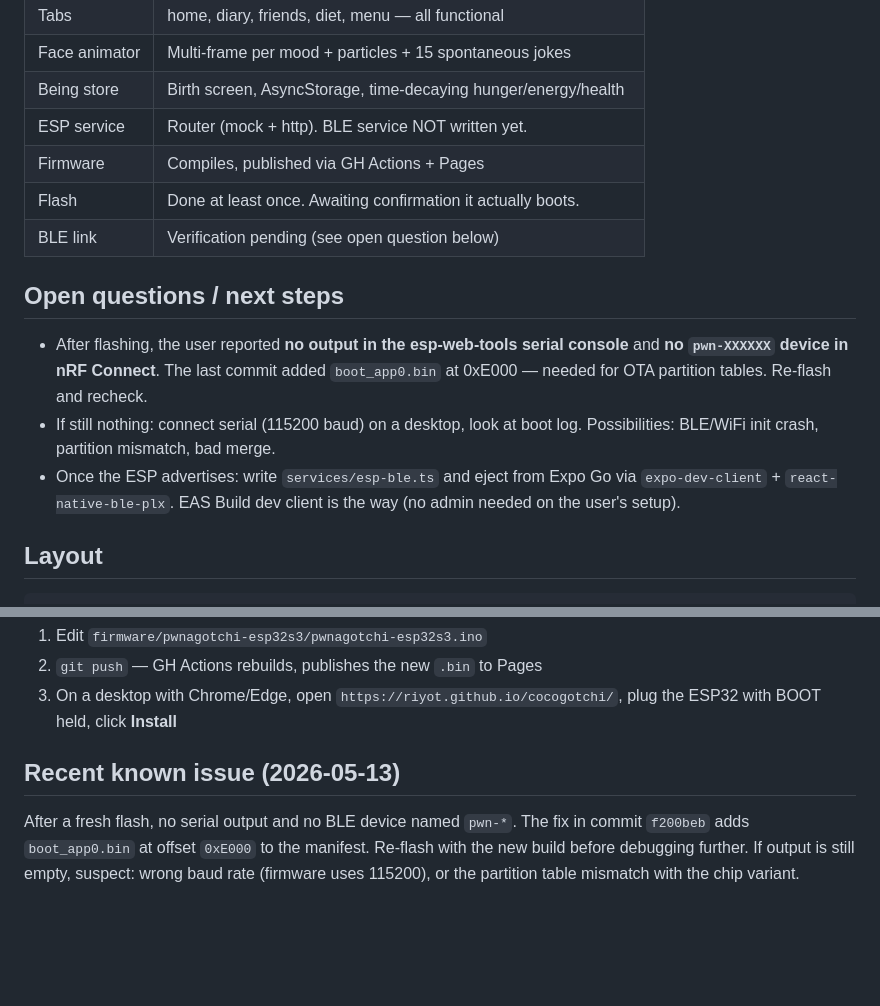
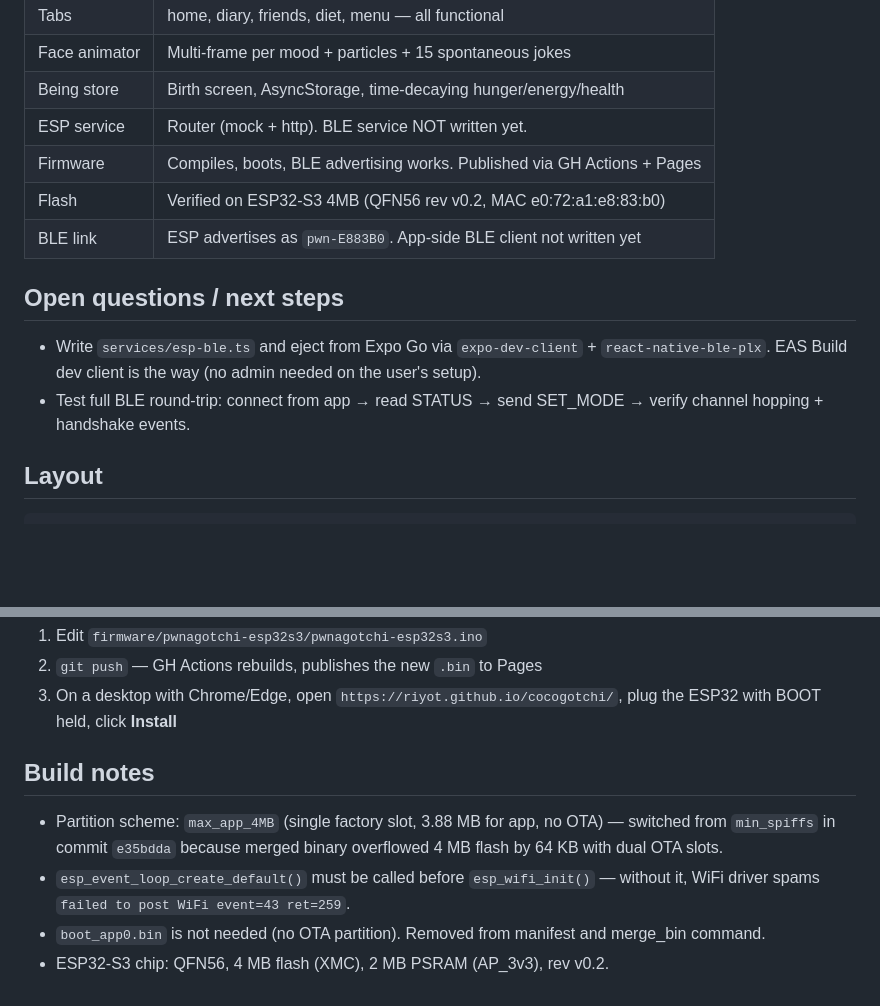
Before and after one commit to riyot/cocogotchi, a Markdown page: CLAUDE.md, 2 parts joined by grey strips. Drawn GitHub-style; blank space fills up the shorter version.

Commit message:
docs: update CLAUDE.md — firmware verified, flash issues resolved
Reflect current project state after successful flash + boot on
ESP32-S3 4MB. Remove stale open questions, add build notes
(partition scheme, event loop fix, chip details).

Co-Authored-By: Claude Opus 4.6 <noreply@anthropic.com>

```diff
--- a/CLAUDE.md
+++ b/CLAUDE.md
@@ -45,21 +45,17 @@ by real WiFi handshakes captured by a companion ESP32-S3.
 | Face animator     | Multi-frame per mood + particles + 15 spontaneous jokes       |
 | Being store       | Birth screen, AsyncStorage, time-decaying hunger/energy/health |
 | ESP service       | Router (mock + http). BLE service NOT written yet.            |
-| Firmware          | Compiles, published via GH Actions + Pages                    |
-| Flash             | Done at least once. Awaiting confirmation it actually boots.  |
-| BLE link          | Verification pending (see open question below)                |
+| Firmware          | Compiles, boots, BLE advertising works. Published via GH Actions + Pages |
+| Flash             | Verified on ESP32-S3 4MB (QFN56 rev v0.2, MAC e0:72:a1:e8:83:b0) |
+| BLE link          | ESP advertises as `pwn-E883B0`. App-side BLE client not written yet |
 
 ## Open questions / next steps
 
-- After flashing, the user reported **no output in the esp-web-tools serial
-  console** and **no `pwn-XXXXXX` device in nRF Connect**. The last commit
-  added `boot_app0.bin` at 0xE000 — needed for OTA partition tables. Re-flash
-  and recheck.
-- If still nothing: connect serial (115200 baud) on a desktop, look at boot
-  log. Possibilities: BLE/WiFi init crash, partition mismatch, bad merge.
-- Once the ESP advertises: write `services/esp-ble.ts` and eject from Expo Go
-  via `expo-dev-client` + `react-native-ble-plx`. EAS Build dev client is the
-  way (no admin needed on the user's setup).
+- Write `services/esp-ble.ts` and eject from Expo Go via `expo-dev-client` +
+  `react-native-ble-plx`. EAS Build dev client is the way (no admin needed on
+  the user's setup).
+- Test full BLE round-trip: connect from app → read STATUS → send SET_MODE →
+  verify channel hopping + handshake events.
 
 ## Layout
 
@@ -157,10 +153,13 @@ on PRoot.
 3. On a desktop with Chrome/Edge, open `https://riyot.github.io/cocogotchi/`,
    plug the ESP32 with BOOT held, click **Install**
 
-## Recent known issue (2026-05-13)
+## Build notes
 
-After a fresh flash, no serial output and no BLE device named `pwn-*`.
-The fix in commit `f200beb` adds `boot_app0.bin` at offset `0xE000` to the
-manifest. Re-flash with the new build before debugging further. If output
-is still empty, suspect: wrong baud rate (firmware uses 115200), or the
-partition table mismatch with the chip variant.
+- Partition scheme: `max_app_4MB` (single factory slot, 3.88 MB for app, no OTA)
+  — switched from `min_spiffs` in commit `e35bdda` because merged binary
+  overflowed 4 MB flash by 64 KB with dual OTA slots.
+- `esp_event_loop_create_default()` must be called before `esp_wifi_init()` —
+  without it, WiFi driver spams `failed to post WiFi event=43 ret=259`.
+- `boot_app0.bin` is not needed (no OTA partition). Removed from manifest and
+  merge_bin command.
+- ESP32-S3 chip: QFN56, 4 MB flash (XMC), 2 MB PSRAM (AP_3v3), rev v0.2.
```
Also changed, not shown: other parts of CLAUDE.md (+1 -1 lines).
